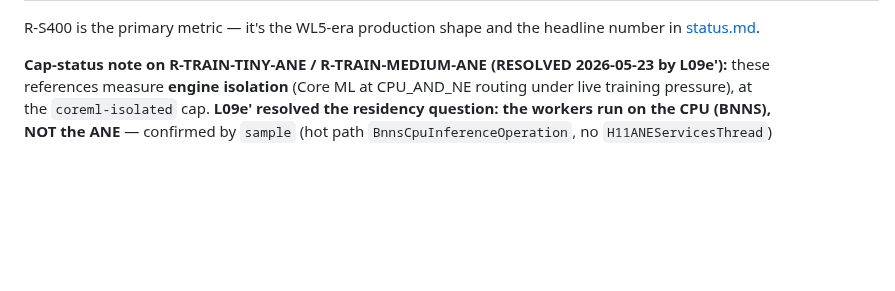
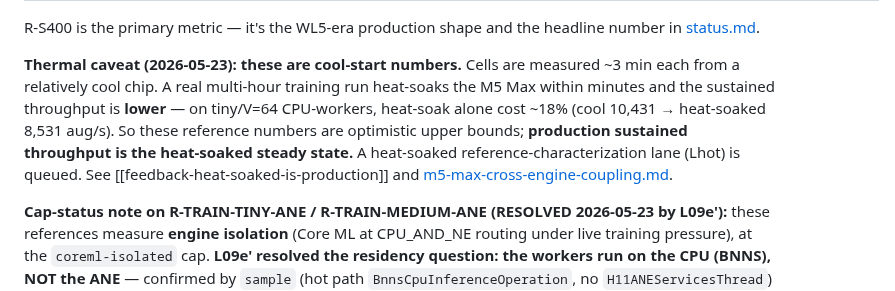
Before and after one commit to jasonyandell/gomoku, a Markdown page: wiki/ops/best-cells.md, the part around the change. Rendered like a GitHub page; blank space fills up the shorter version.

```diff
--- a/wiki/ops/best-cells.md
+++ b/wiki/ops/best-cells.md
@@ -35,6 +35,16 @@ cell + measure cell) per the charter's cell-time ceiling.
 
 R-S400 is the primary metric — it's the WL5-era production shape and
 the headline number in [status.md](status.md).
+
+**Thermal caveat (2026-05-23): these are cool-start numbers.** Cells are
+measured ~3 min each from a relatively cool chip. A real multi-hour
+training run heat-soaks the M5 Max within minutes and the sustained
+throughput is **lower** — on tiny/V=64 CPU-workers, heat-soak alone cost
+~18% (cool 10,431 → heat-soaked 8,531 aug/s). So these reference numbers
+are optimistic upper bounds; **production sustained throughput is the
+heat-soaked steady state.** A heat-soaked reference-characterization lane
+(Lhot) is queued. See [[feedback-heat-soaked-is-production]] and
+[m5-max-cross-engine-coupling.md](../topics/m5-max-cross-engine-coupling.md).
 
 **Cap-status note on R-TRAIN-TINY-ANE / R-TRAIN-MEDIUM-ANE (RESOLVED 2026-05-23 by L09e'):** these references measure **engine isolation** (Core ML at CPU_AND_NE routing under live training pressure), at the `coreml-isolated` cap. **L09e' resolved the residency question: the workers run on the CPU (BNNS), NOT the ANE** — confirmed by `sample` (hot path `BnnsCpuInferenceOperation`, no `H11ANEServicesThread`) and an independent system GPU monitor (ANE utilization 0%). The "ANE" in the ref names is purely the CPU_AND_NE routing label; there is no ANE residency. The win is Core ML's CPU/BNNS path beating torch+MPS-contended workers at tiny/V=64. **Additional caveat (Lpwr finding):** the win is **load-fragile** — saturating the GPU collapses the CPU workers −82% (shared package power envelope), so a heavy production trainer would erase it. See [m5-max-cross-engine-coupling.md](../topics/m5-max-cross-engine-coupling.md) for both findings.
 
```
Also changed, not shown: wiki/ops/perf-queue.md (+22 -0 lines), wiki/topics/m5-max-cross-engine-coupling.md (+7 -1 lines).
